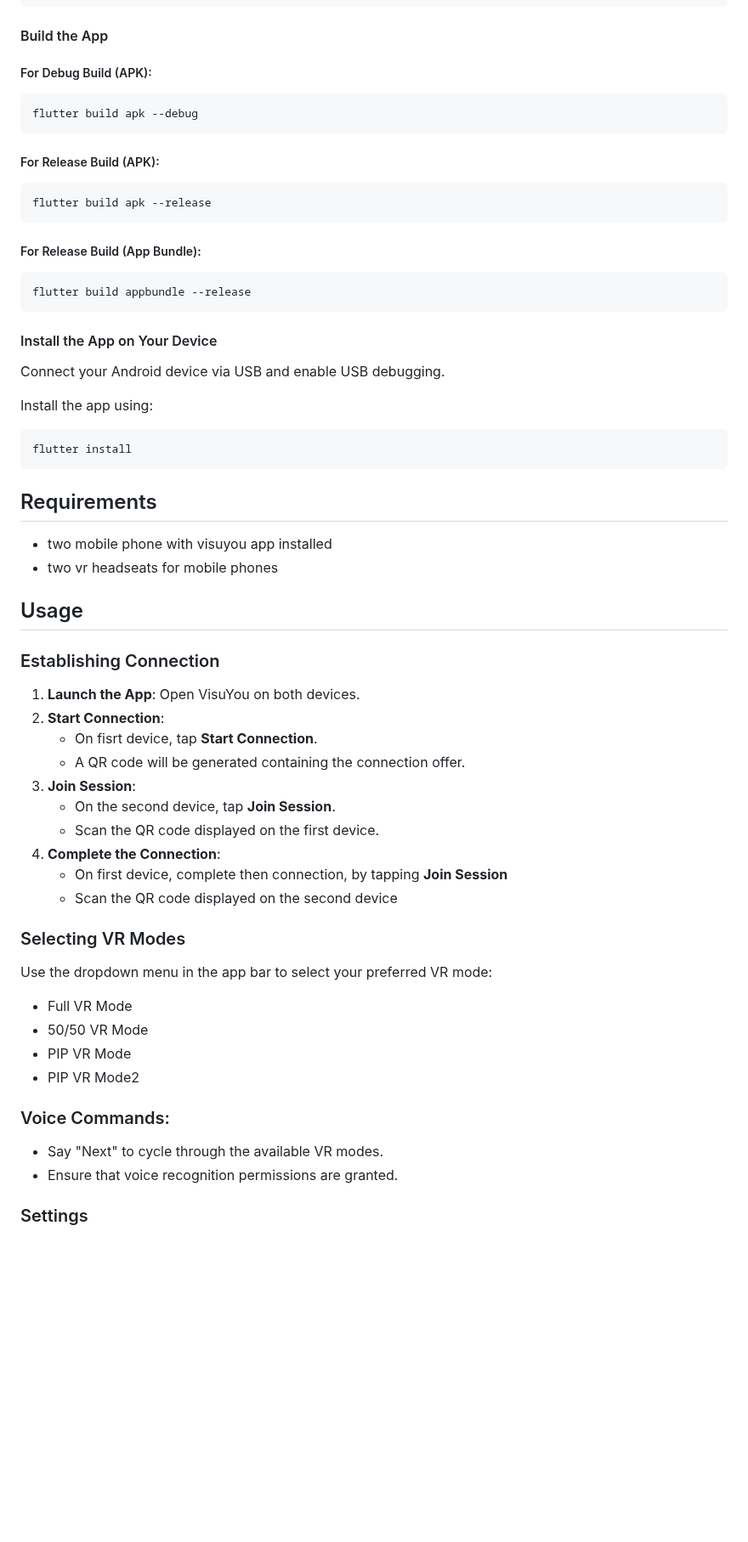
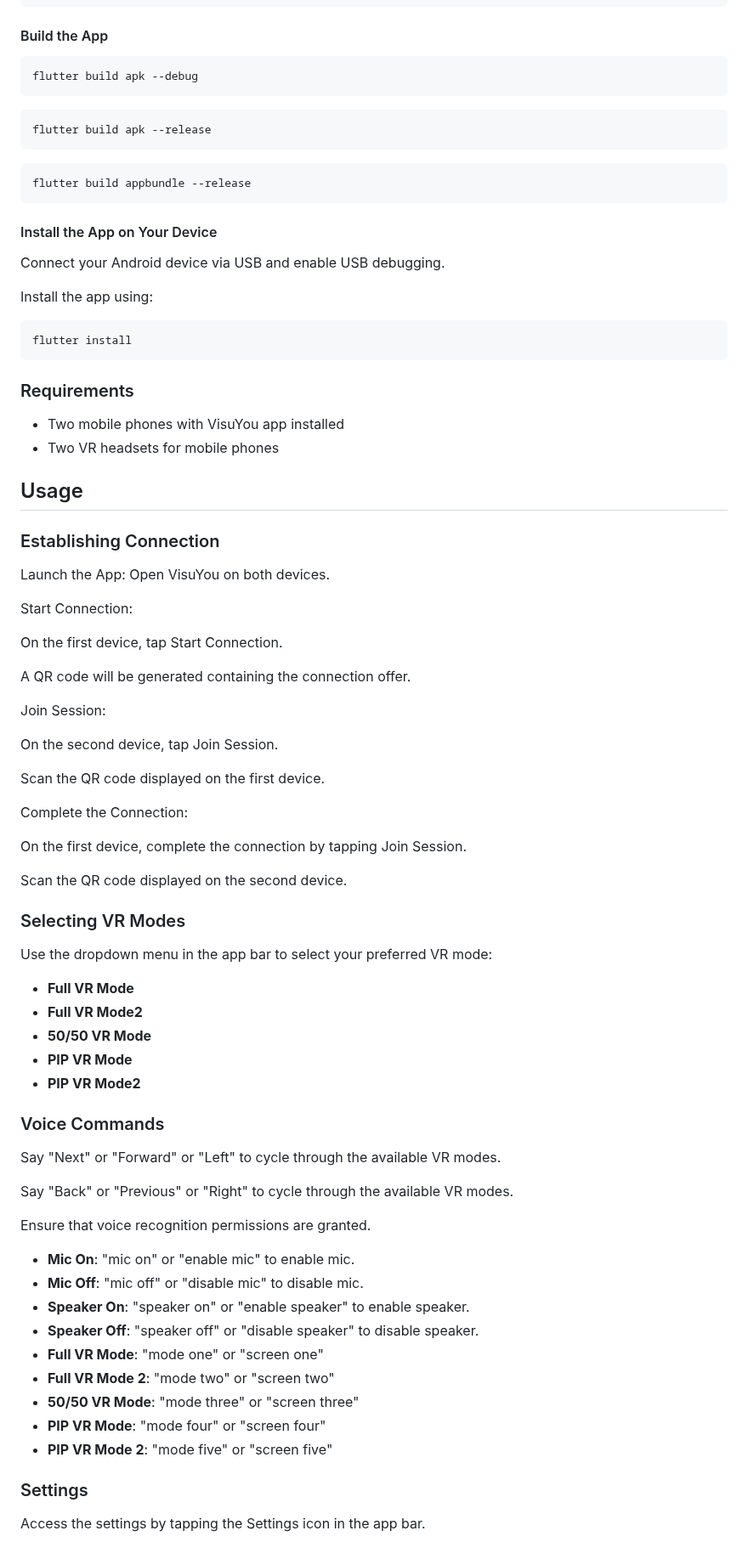
Before and after one commit to shekkanen/visuyou, a Markdown page: README.md, the part around one of its changes. Shown at 85% size. Drawn GitHub-style; blank space fills up the shorter version.

````diff
--- a/README.md
+++ b/README.md
@@ -112,19 +111,13 @@ android {
 
 #### Build the App
 
-##### For Debug Build (APK):
-
 ```bash
 flutter build apk --debug
 ```
 
-##### For Release Build (APK):
-
 ```bash
 flutter build apk --release
 ```
-
-##### For Release Build (App Bundle):
 
 ```bash
 flutter build appbundle --release
@@ -140,36 +133,60 @@ Install the app using:
 flutter install
 ```
 
-## Requirements
-- two mobile phone with visuyou app installed
-- two vr headseats for mobile phones
+### Requirements
+
+- Two mobile phones with VisuYou app installed
+- Two VR headsets for mobile phones
 
 ## Usage
 
 ### Establishing Connection
+Launch the App: Open VisuYou on both devices.
 
-1. **Launch the App**: Open VisuYou on both devices.
-2. **Start Connection**:
-   - On fisrt device, tap **Start Connection**.
-   - A QR code will be generated containing the connection offer.
-3. **Join Session**:
-   - On the second device, tap **Join Session**.
-   - Scan the QR code displayed on the first device.
-4. **Complete the Connection**:
-   - On first device, complete then connection, by tapping **Join Session**
-   - Scan the QR code displayed on the second device
+Start Connection:
+
+On the first device, tap Start Connection.
+
+A QR code will be generated containing the connection offer.
+
+Join Session:
+
+On the second device, tap Join Session.
+
+Scan the QR code displayed on the first device.
+
+Complete the Connection:
+
+On the first device, complete the connection by tapping Join Session.
+
+Scan the QR code displayed on the second device.
 
 ### Selecting VR Modes
+Use the dropdown menu in the app bar to select your preferred VR mode:
 
-Use the dropdown menu in the app bar to select your preferred VR mode:
-- Full VR Mode
-- 50/50 VR Mode
-- PIP VR Mode
-- PIP VR Mode2
+- **Full VR Mode**
+- **Full VR Mode2**
+- **50/50 VR Mode**
+- **PIP VR Mode**
+- **PIP VR Mode2**
 
-### Voice Commands:
-- Say "Next" to cycle through the available VR modes.
-- Ensure that voice recognition permissions are granted.
+### Voice Commands
+Say "Next" or "Forward" or "Left" to cycle through the available VR modes.
+
+Say "Back" or "Previous" or "Right" to cycle through the available VR modes.
+
+Ensure that voice recognition permissions are granted.
+
+- **Mic On**: "mic on" or "enable mic" to enable mic.
+- **Mic Off**: "mic off" or "disable mic" to disable mic.
+- **Speaker On**: "speaker on" or "enable speaker" to enable speaker.
+- **Speaker Off**: "speaker off" or "disable speaker" to disable speaker.
+- **Full VR Mode**: "mode one" or "screen one"
+- **Full VR Mode 2**: "mode two" or "screen two"
+- **50/50 VR Mode**: "mode three" or "screen three"
+- **PIP VR Mode**: "mode four" or "screen four"
+- **PIP VR Mode 2**: "mode five" or "screen five"
 
 ### Settings
+Access the settings by tapping the Settings icon in the app bar.
 
````
Also changed, not shown: other parts of README.md (+75 -135 lines).
